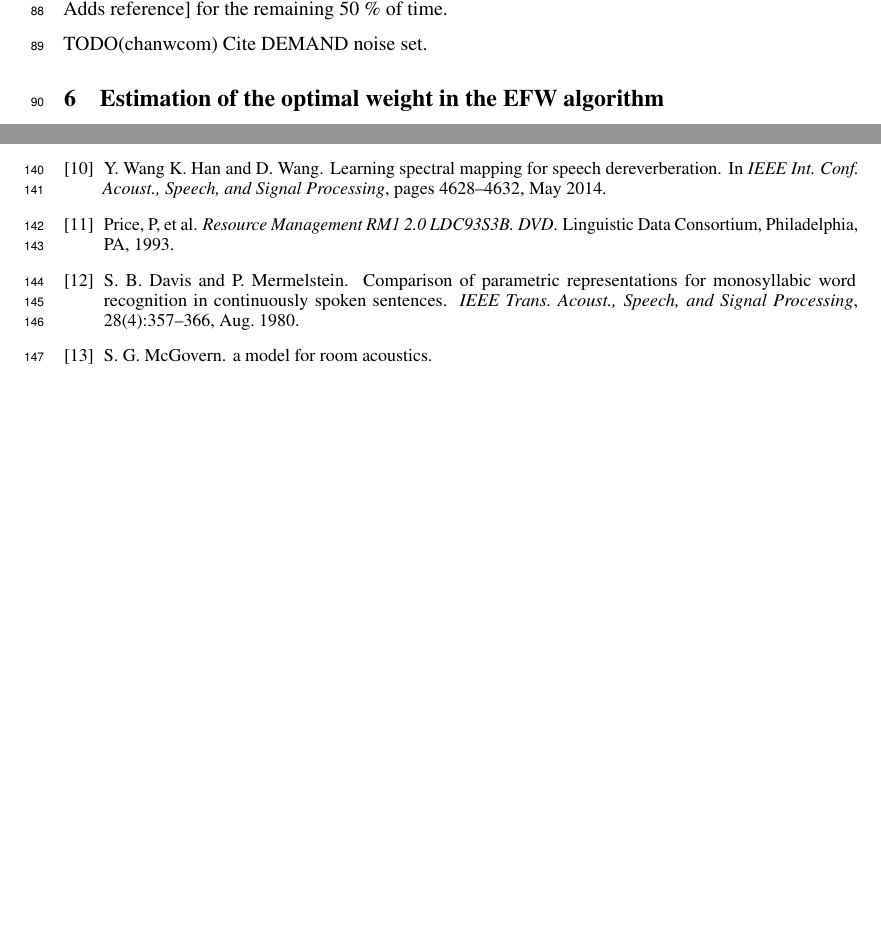
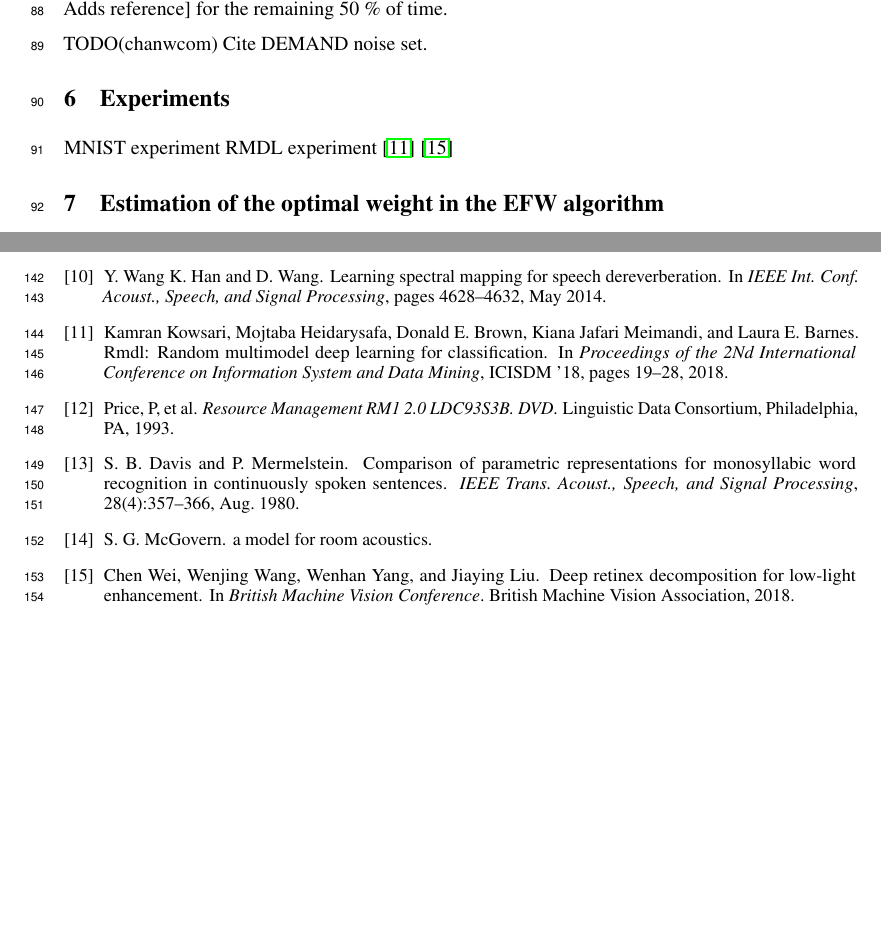
Before and after one commit to Okrio/papers-1, a LaTeX paper (none_feature_mapping_weve/doc/main.tex): two parts of pages 5 and 7 of 7, joined at a grey line, cut so that both start at the same text, the shorter picture padded with empty space. Compiled offline with pdfLaTeX.

Commit message:
updates the paper

```diff
--- a/none_feature_mapping_weve/doc/main.tex
+++ b/none_feature_mapping_weve/doc/main.tex
@@ -358,6 +358,13 @@ TODO(chanwcom) Cite DEMAND noise set.
 
 
 
+\section{Experiments}
+
+MNIST experiment
+RMDL experiment \cite{k_kowsari_icisdm_2018_00}
+\cite{c_wei_bmvc_2018_00}
+
+
 
 
 %
```
